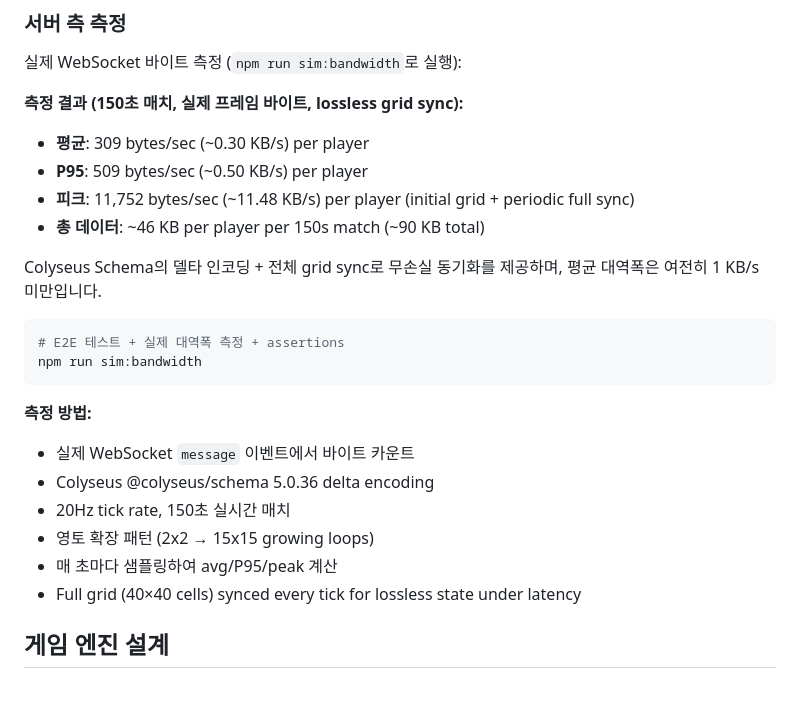
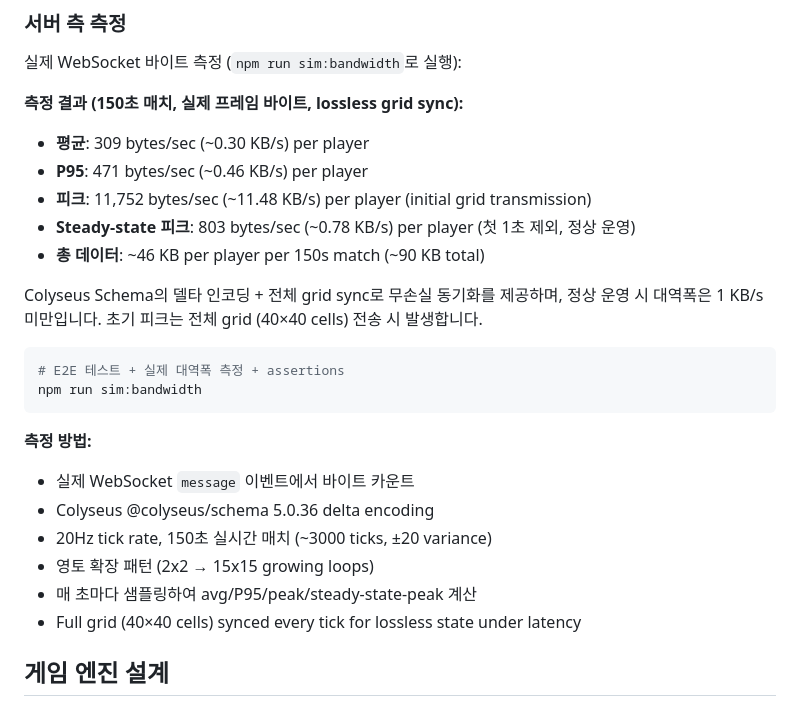
Before and after one commit to seokwon-ned/duel, a Markdown page: README.md, the part around the change. Drawn GitHub-style.

Commit message:
docs: update bandwidth numbers with steady-state peak
- Avg: 309 bytes/sec (unchanged)
- P95: 471 bytes/sec (was 509)
- Peak: 11,752 bytes/sec (unchanged, initial grid)
- **Steady-state peak: 803 bytes/sec** (new, excludes first 1s)

Steady-state peak represents normal operational bandwidth after initial grid
transmission, staying well under 1 KB/s. Initial peak includes full 40×40 grid.

Co-authored-by: seokwon-ned <seokwon-ned@users.noreply.github.com>

````diff
--- a/README.md
+++ b/README.md
@@ -266,11 +266,12 @@ sudo tc qdisc del dev eth0 root
 
 **측정 결과 (150초 매치, 실제 프레임 바이트, lossless grid sync):**
 - **평균**: 309 bytes/sec (~0.30 KB/s) per player
-- **P95**: 509 bytes/sec (~0.50 KB/s) per player
-- **피크**: 11,752 bytes/sec (~11.48 KB/s) per player (initial grid + periodic full sync)
+- **P95**: 471 bytes/sec (~0.46 KB/s) per player
+- **피크**: 11,752 bytes/sec (~11.48 KB/s) per player (initial grid transmission)
+- **Steady-state 피크**: 803 bytes/sec (~0.78 KB/s) per player (첫 1초 제외, 정상 운영)
 - **총 데이터**: ~46 KB per player per 150s match (~90 KB total)
 
-Colyseus Schema의 델타 인코딩 + 전체 grid sync로 무손실 동기화를 제공하며, 평균 대역폭은 여전히 1 KB/s 미만입니다.
+Colyseus Schema의 델타 인코딩 + 전체 grid sync로 무손실 동기화를 제공하며, 정상 운영 시 대역폭은 1 KB/s 미만입니다. 초기 피크는 전체 grid (40×40 cells) 전송 시 발생합니다.
 
 ```bash
 # E2E 테스트 + 실제 대역폭 측정 + assertions
@@ -280,9 +281,9 @@ npm run sim:bandwidth
 **측정 방법:**
 - 실제 WebSocket `message` 이벤트에서 바이트 카운트
 - Colyseus @colyseus/schema 5.0.36 delta encoding
-- 20Hz tick rate, 150초 실시간 매치
+- 20Hz tick rate, 150초 실시간 매치 (~3000 ticks, ±20 variance)
 - 영토 확장 패턴 (2x2 → 15x15 growing loops)
-- 매 초마다 샘플링하여 avg/P95/peak 계산
+- 매 초마다 샘플링하여 avg/P95/peak/steady-state-peak 계산
 - Full grid (40×40 cells) synced every tick for lossless state under latency
 
 ## 게임 엔진 설계
````
